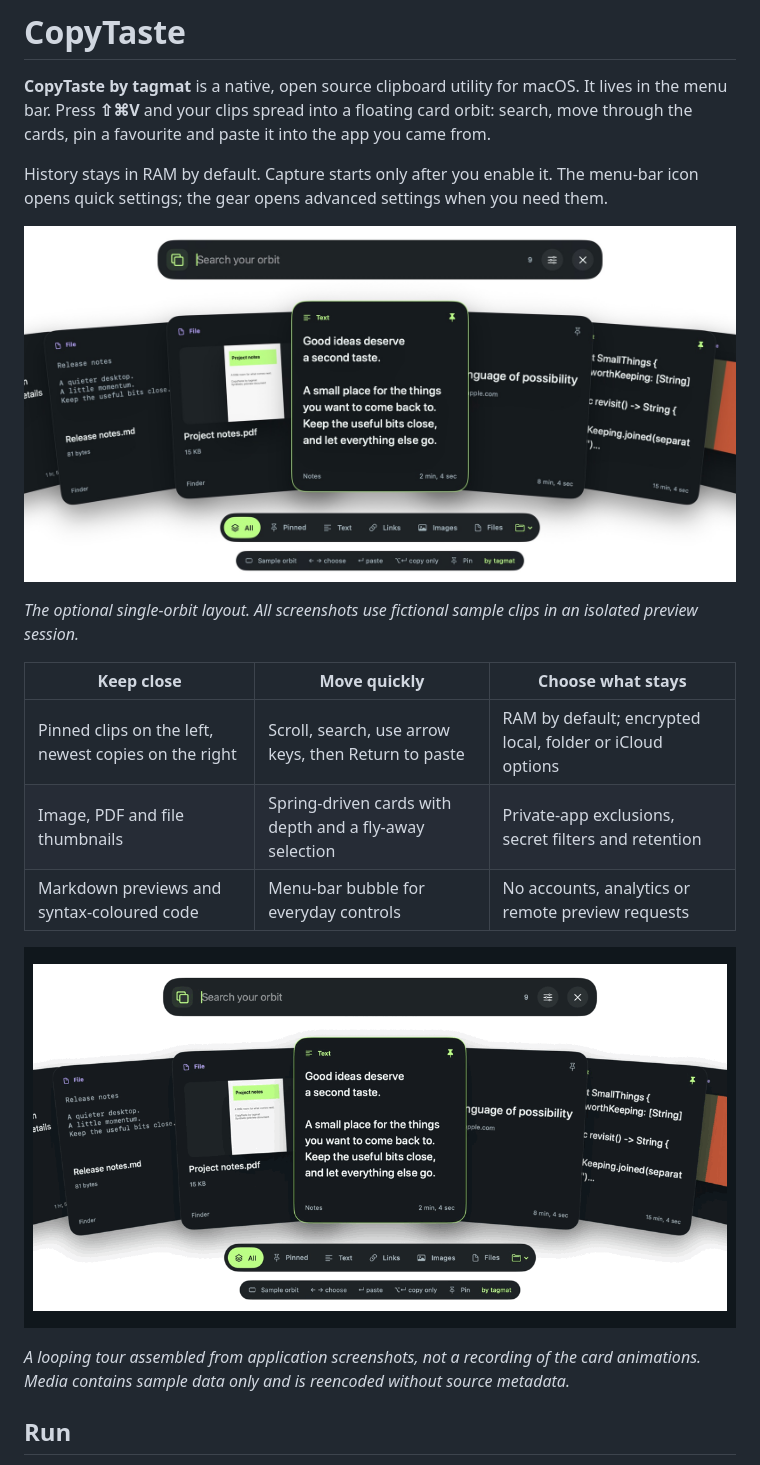
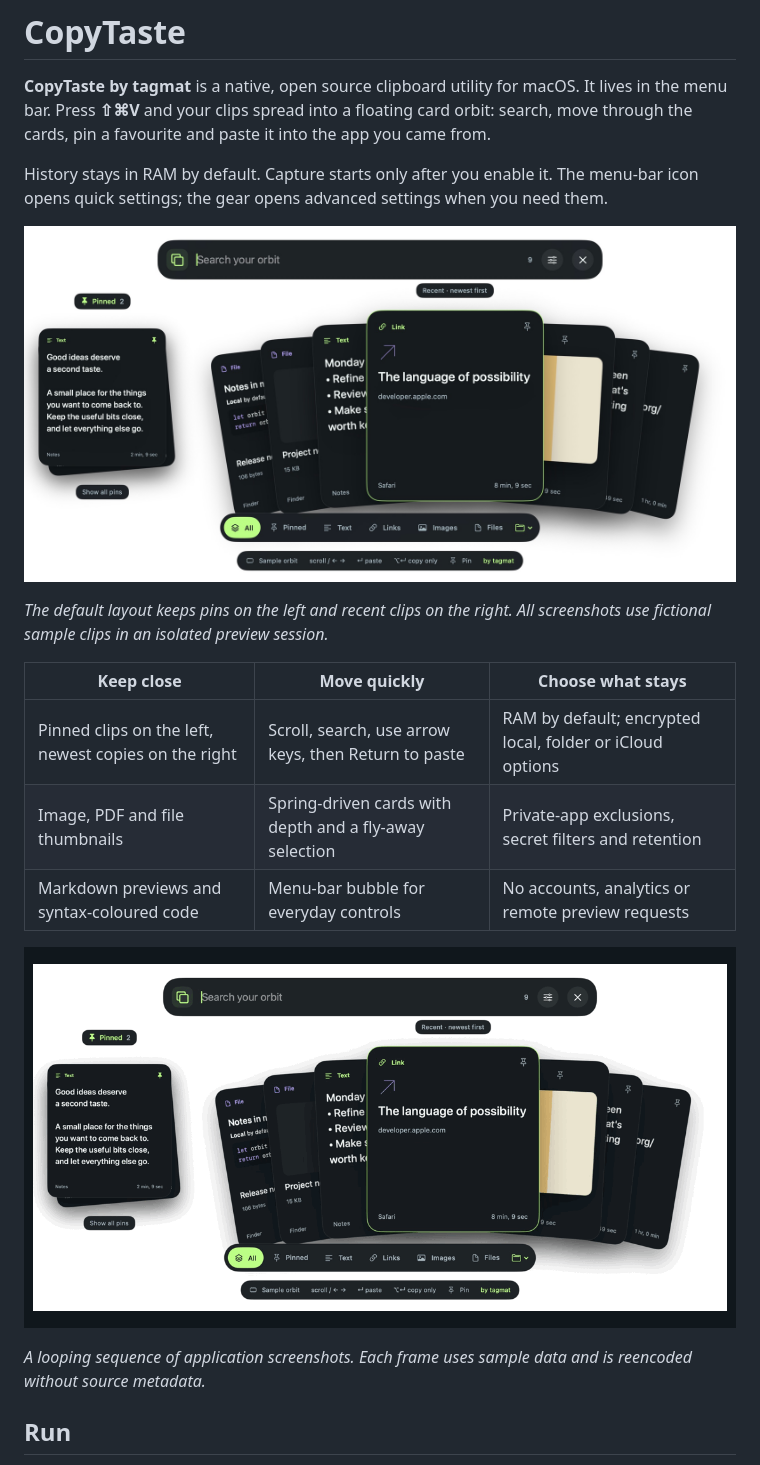
Before and after one commit to tagmat/copytaste, a Markdown page: README.md, the part around one of its changes. Rendered like a GitHub page; pictures changed too: docs/media/interface-tour.gif, docs/media/selector.png.

```diff
--- a/README.md
+++ b/README.md
@@ -6,7 +6,7 @@ History stays in RAM by default. Capture starts only after you enable it. The me
 
 ![CopyTaste floating selector with synthetic sample clips](docs/media/selector.png)
 
-*The optional single-orbit layout. All screenshots use fictional sample clips in an isolated preview session.*
+*The default layout keeps pins on the left and recent clips on the right. All screenshots use fictional sample clips in an isolated preview session.*
 
 | Keep close | Move quickly | Choose what stays |
 | --- | --- | --- |
@@ -16,7 +16,7 @@ History stays in RAM by default. Capture starts only after you enable it. The me
 
 ![Synthetic interface tour of CopyTaste](docs/media/interface-tour.gif)
 
-*A looping tour assembled from application screenshots, not a recording of the card animations. Media contains sample data only and is reencoded without source metadata.*
+*A looping sequence of application screenshots. Each frame uses sample data and is reencoded without source metadata.*
 
 ## Run
 
```
Also changed, not shown: other parts of README.md (+1 -1 lines), DESIGN.md (+1 -1 lines), docs/VALIDATION.md (+1 -1 lines), docs/media/files.png, docs/media/quick-settings.png, 1 other file.
